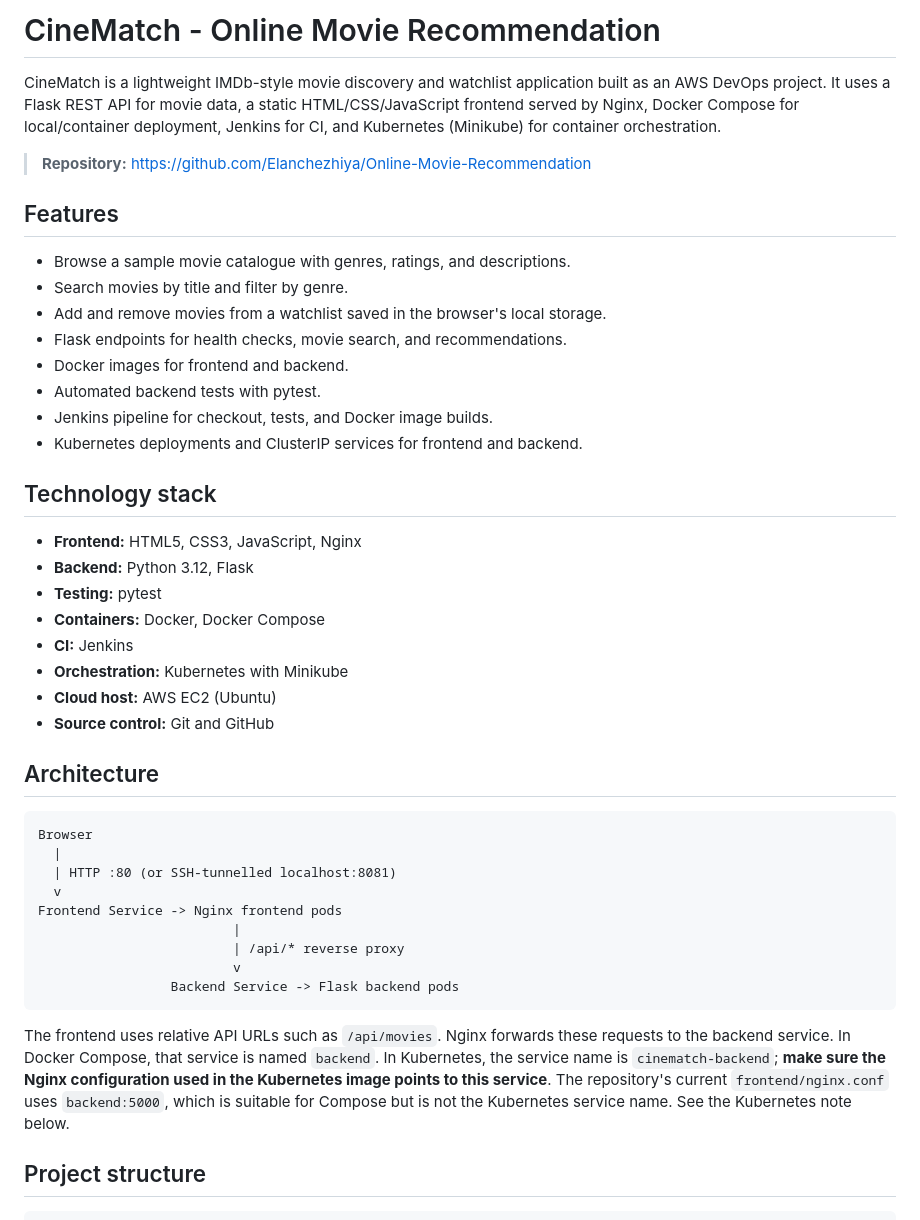
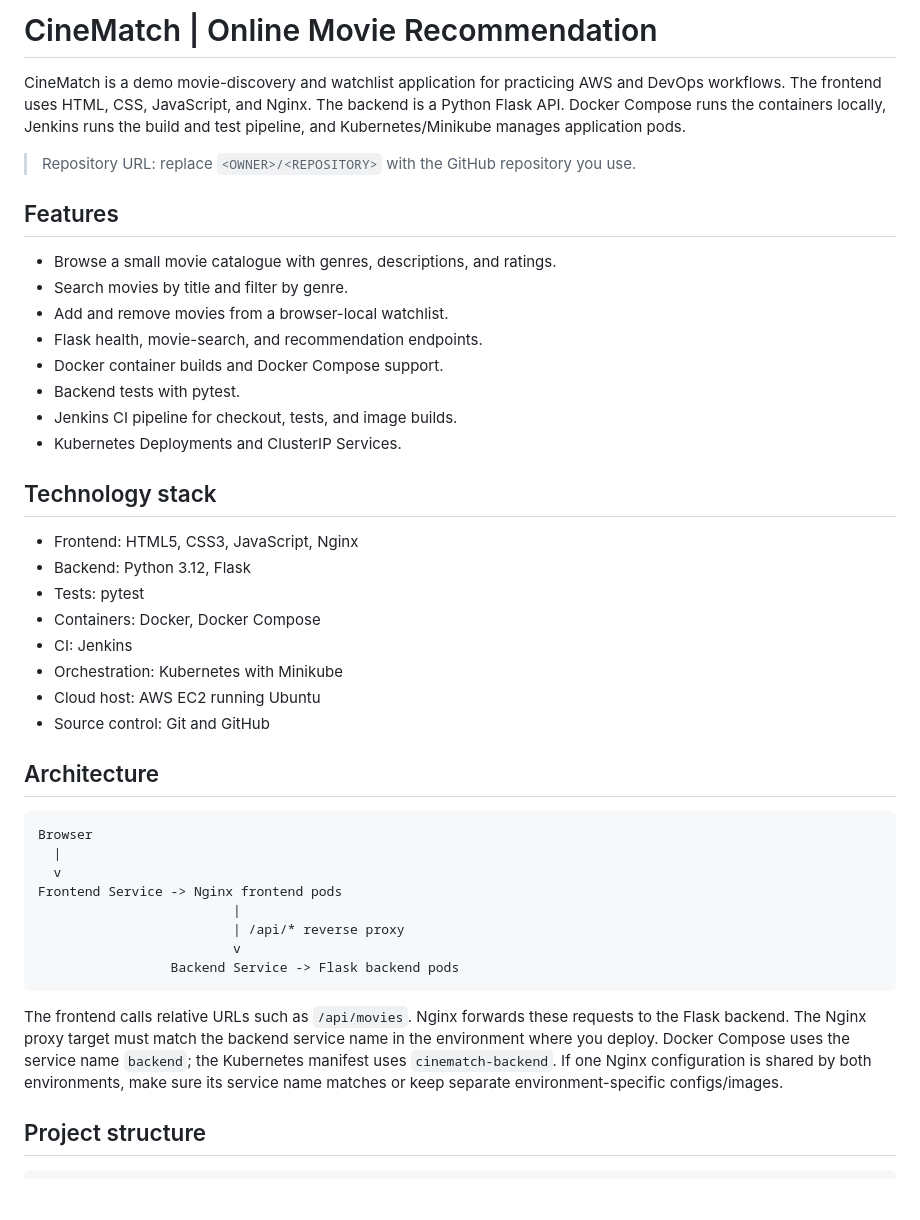
Before and after one commit to Elanchezhiya/Online-Movie-Recommendation, a Markdown page: README.md, the part around one of its changes. Rendered like a GitHub page; blank space fills up the shorter version.

````diff
--- a/README.md
+++ b/README.md
@@ -1,37 +1,36 @@
-# CineMatch - Online Movie Recommendation
+# CineMatch | Online Movie Recommendation
 
-CineMatch is a lightweight IMDb-style movie discovery and watchlist application built as an AWS DevOps project. It uses a Flask REST API for movie data, a static HTML/CSS/JavaScript frontend served by Nginx, Docker Compose for local/container deployment, Jenkins for CI, and Kubernetes (Minikube) for container orchestration.
+CineMatch is a demo movie-discovery and watchlist application for practicing AWS and DevOps workflows. The frontend uses HTML, CSS, JavaScript, and Nginx. The backend is a Python Flask API. Docker Compose runs the containers locally, Jenkins runs the build and test pipeline, and Kubernetes/Minikube manages application pods.
 
-> **Repository:** https://github.com/Elanchezhiya/Online-Movie-Recommendation
+> Repository URL: replace `<OWNER>/<REPOSITORY>` with the GitHub repository you use.
 
 ## Features
 
-- Browse a sample movie catalogue with genres, ratings, and descriptions.
+- Browse a small movie catalogue with genres, descriptions, and ratings.
 - Search movies by title and filter by genre.
-- Add and remove movies from a watchlist saved in the browser's local storage.
-- Flask endpoints for health checks, movie search, and recommendations.
-- Docker images for frontend and backend.
-- Automated backend tests with pytest.
-- Jenkins pipeline for checkout, tests, and Docker image builds.
-- Kubernetes deployments and ClusterIP services for frontend and backend.
+- Add and remove movies from a browser-local watchlist.
+- Flask health, movie-search, and recommendation endpoints.
+- Docker container builds and Docker Compose support.
+- Backend tests with pytest.
+- Jenkins CI pipeline for checkout, tests, and image builds.
+- Kubernetes Deployments and ClusterIP Services.
 
 ## Technology stack
 
-- **Frontend:** HTML5, CSS3, JavaScript, Nginx
-- **Backend:** Python 3.12, Flask
-- **Testing:** pytest
-- **Containers:** Docker, Docker Compose
-- **CI:** Jenkins
-- **Orchestration:** Kubernetes with Minikube
-- **Cloud host:** AWS EC2 (Ubuntu)
-- **Source control:** Git and GitHub
+- Frontend: HTML5, CSS3, JavaScript, Nginx
+- Backend: Python 3.12, Flask
+- Tests: pytest
+- Containers: Docker, Docker Compose
+- CI: Jenkins
+- Orchestration: Kubernetes with Minikube
+- Cloud host: AWS EC2 running Ubuntu
+- Source control: Git and GitHub
 
 ## Architecture
 
 ```text
 Browser
   |
-  | HTTP :80 (or SSH-tunnelled localhost:8081)
   v
 Frontend Service -> Nginx frontend pods
                          |
@@ -40,7 +39,7 @@ Frontend Service -> Nginx frontend pods
                  Backend Service -> Flask backend pods
 ```
 
-The frontend uses relative API URLs such as `/api/movies`. Nginx forwards these requests to the backend service. In Docker Compose, that service is named `backend`. In Kubernetes, the service name is `cinematch-backend`; **make sure the Nginx configuration used in the Kubernetes image points to this service**. The repository's current `frontend/nginx.conf` uses `backend:5000`, which is suitable for Compose but is not the Kubernetes service name. See the Kubernetes note below.
+The frontend calls relative URLs such as `/api/movies`. Nginx forwards these requests to the Flask backend. The Nginx proxy target must match the backend service name in the environment where you deploy. Docker Compose uses the service name `backend`; the Kubernetes manifest uses `cinematch-backend`. If one Nginx configuration is shared by both environments, make sure its service name matches or keep separate environment-specific configs/images.
 
 ## Project structure
 
````
Also changed, not shown: other parts of README.md (+76 -95 lines).
